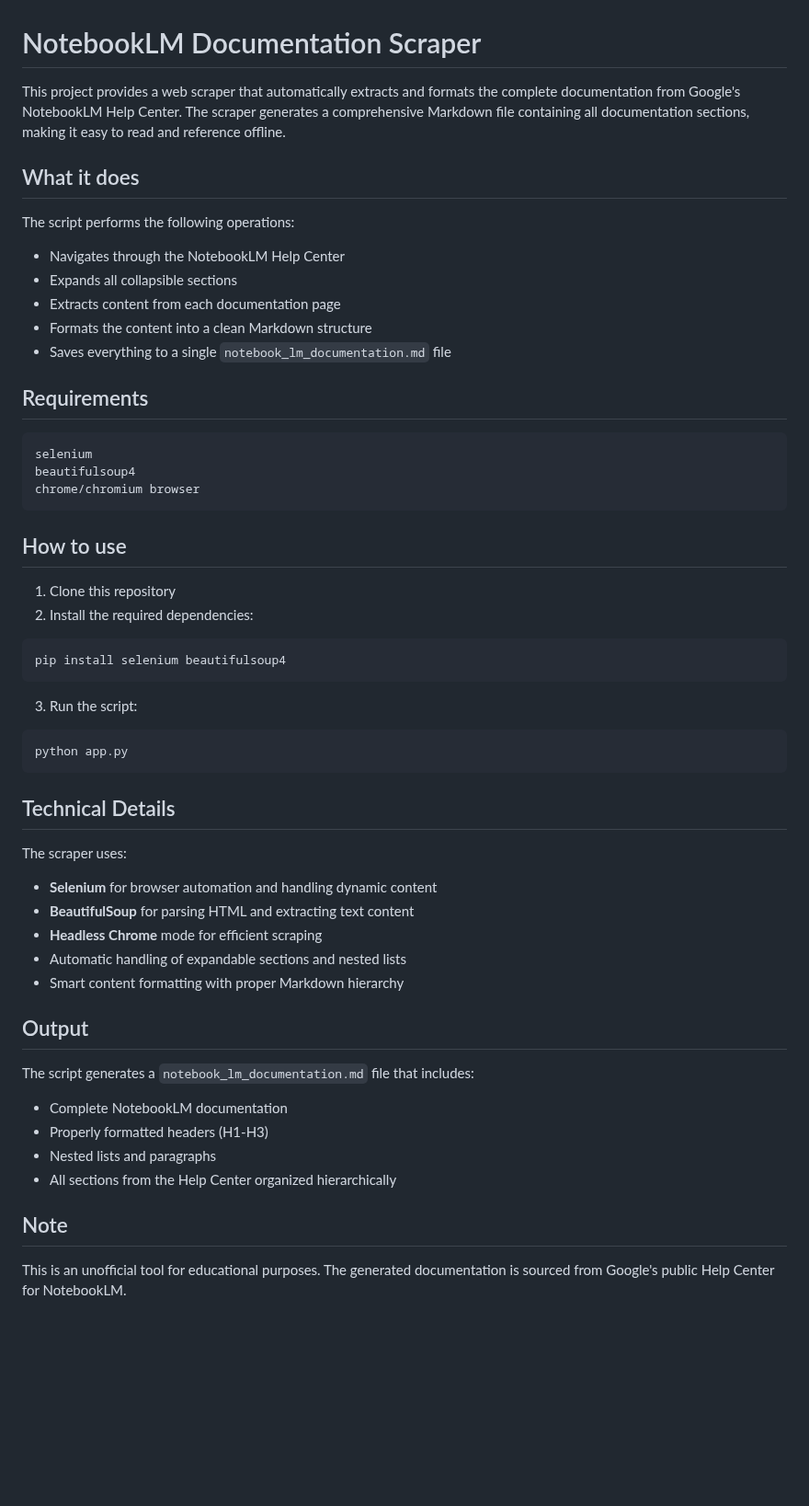
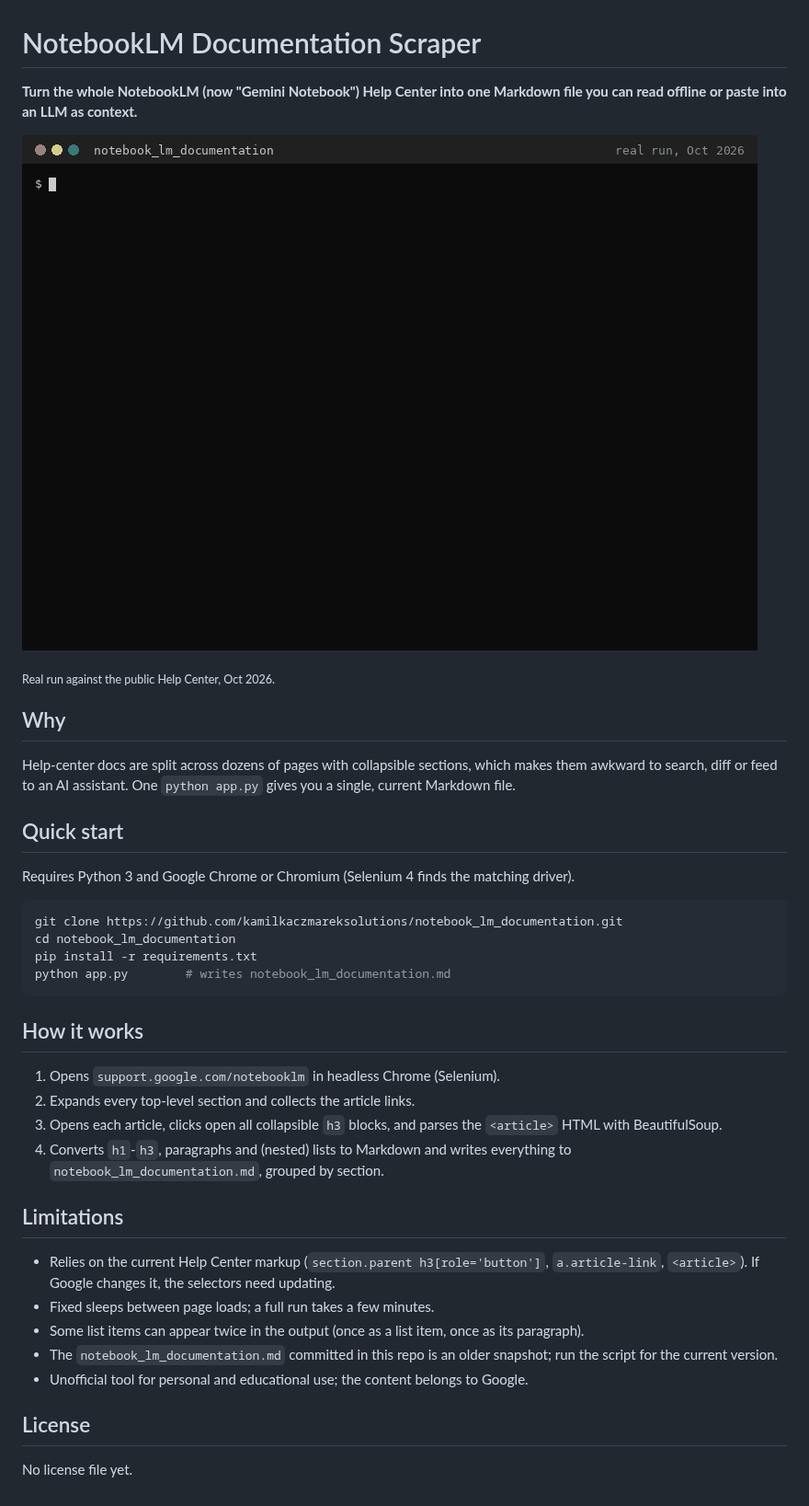
Before and after one commit to kamilkaczmareksolutions/notebook_lm_documentation, a Markdown page: README.md, the part around the change. Shown at 92% size. Rendered like a GitHub page; pictures changed too: docs/demo.gif (added); blank space fills up the shorter version.

Commit message:
docs: README with demo GIF, how it works and limitations (#7)

````diff
--- a/README.md
+++ b/README.md
@@ -1,53 +1,41 @@
 # NotebookLM Documentation Scraper
 
-This project provides a web scraper that automatically extracts and formats the complete documentation from Google's NotebookLM Help Center. The scraper generates a comprehensive Markdown file containing all documentation sections, making it easy to read and reference offline.
+**Turn the whole NotebookLM (now "Gemini Notebook") Help Center into one Markdown file you can read offline or paste into an LLM as context.**
 
-## What it does
+![Demo: app.py walks 4 help-center sections, scrapes 26 articles with headless Chrome and writes a 140 KB Markdown file](docs/demo.gif)
 
-The script performs the following operations:
-- Navigates through the NotebookLM Help Center
-- Expands all collapsible sections
-- Extracts content from each documentation page
-- Formats the content into a clean Markdown structure
-- Saves everything to a single `notebook_lm_documentation.md` file
+<sub>Real run against the public Help Center, Oct 2026.</sub>
 
-## Requirements
+## Why
 
-```python
-selenium
-beautifulsoup4
-chrome/chromium browser
+Help-center docs are split across dozens of pages with collapsible sections, which makes them awkward to search, diff or feed to an AI assistant. One `python app.py` gives you a single, current Markdown file.
+
+## Quick start
+
+Requires Python 3 and Google Chrome or Chromium (Selenium 4 finds the matching driver).
+
+```bash
+git clone https://github.com/kamilkaczmareksolutions/notebook_lm_documentation.git
+cd notebook_lm_documentation
+pip install -r requirements.txt
+python app.py        # writes notebook_lm_documentation.md
 ```
 
-## How to use
+## How it works
 
-1. Clone this repository
-2. Install the required dependencies:
-```bash
-pip install selenium beautifulsoup4
-```
-3. Run the script:
-```bash
-python app.py
-```
+1. Opens `support.google.com/notebooklm` in headless Chrome (Selenium).
+2. Expands every top-level section and collects the article links.
+3. Opens each article, clicks open all collapsible `h3` blocks, and parses the `<article>` HTML with BeautifulSoup.
+4. Converts `h1`-`h3`, paragraphs and (nested) lists to Markdown and writes everything to `notebook_lm_documentation.md`, grouped by section.
 
-## Technical Details
+## Limitations
 
-The scraper uses:
-- **Selenium** for browser automation and handling dynamic content
-- **BeautifulSoup** for parsing HTML and extracting text content
-- **Headless Chrome** mode for efficient scraping
-- Automatic handling of expandable sections and nested lists
-- Smart content formatting with proper Markdown hierarchy
+- Relies on the current Help Center markup (`section.parent h3[role='button']`, `a.article-link`, `<article>`). If Google changes it, the selectors need updating.
+- Fixed sleeps between page loads; a full run takes a few minutes.
+- Some list items can appear twice in the output (once as a list item, once as its paragraph).
+- The `notebook_lm_documentation.md` committed in this repo is an older snapshot; run the script for the current version.
+- Unofficial tool for personal and educational use; the content belongs to Google.
 
-## Output
+## License
 
-The script generates a `notebook_lm_documentation.md` file that includes:
-- Complete NotebookLM documentation
-- Properly formatted headers (H1-H3)
-- Nested lists and paragraphs
-- All sections from the Help Center organized hierarchically
-
-## Note
-
-This is an unofficial tool for educational purposes. The generated documentation is sourced from Google's public Help Center for NotebookLM.
+No license file yet.
````
